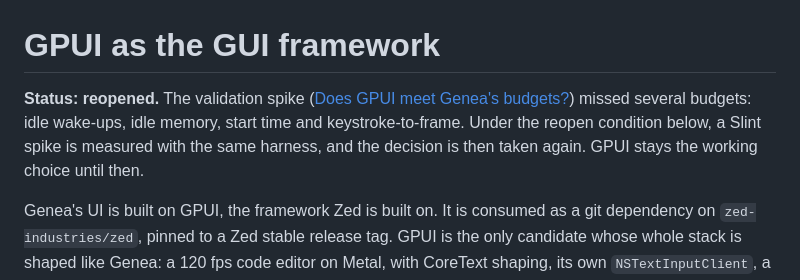
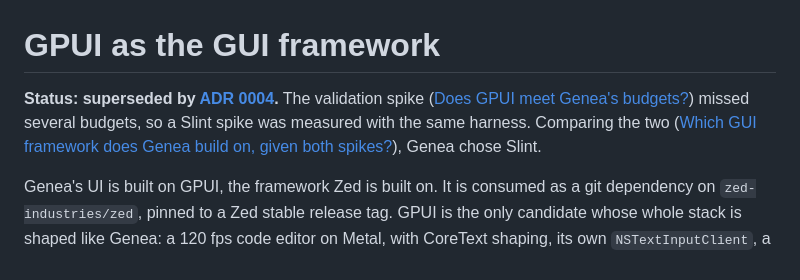
Before and after one commit to prudentmildew/genea, a Markdown page: docs/adr/0003-gpui-gui-framework.md, the part around the change. GitHub-like rendering.

Commit message:
ADR 0004: Slint as the GUI framework, superseding ADR 0003

```diff
--- a/docs/adr/0003-gpui-gui-framework.md
+++ b/docs/adr/0003-gpui-gui-framework.md
@@ -1,6 +1,6 @@
 # GPUI as the GUI framework
 
-**Status: reopened.** The validation spike ([Does GPUI meet Genea's budgets?](https://github.com/prudentmildew/genea/issues/14)) missed several budgets: idle wake-ups, idle memory, start time and keystroke-to-frame. Under the reopen condition below, a Slint spike is measured with the same harness, and the decision is then taken again. GPUI stays the working choice until then.
+**Status: superseded by [ADR 0004](0004-slint-gui-framework.md).** The validation spike ([Does GPUI meet Genea's budgets?](https://github.com/prudentmildew/genea/issues/14)) missed several budgets, so a Slint spike was measured with the same harness. Comparing the two ([Which GUI framework does Genea build on, given both spikes?](https://github.com/prudentmildew/genea/issues/16)), Genea chose Slint.
 
 Genea's UI is built on GPUI, the framework Zed is built on. It is consumed as a git dependency on `zed-industries/zed`, pinned to a Zed stable release tag. GPUI is the only candidate whose whole stack is shaped like Genea: a 120 fps code editor on Metal, with CoreText shaping, its own `NSTextInputClient`, a native `NSMenu`, and AccessKit. Zed 1.x proves it in production every week. We accept that GPUI is pre-1.0 with frequent breaking changes, has thin docs, isn't usefully published to crates.io, and follows Zed's roadmap rather than ours.
 
```
Also changed, not shown: docs/adr/0004-slint-gui-framework.md (added, +36 -0 lines).
